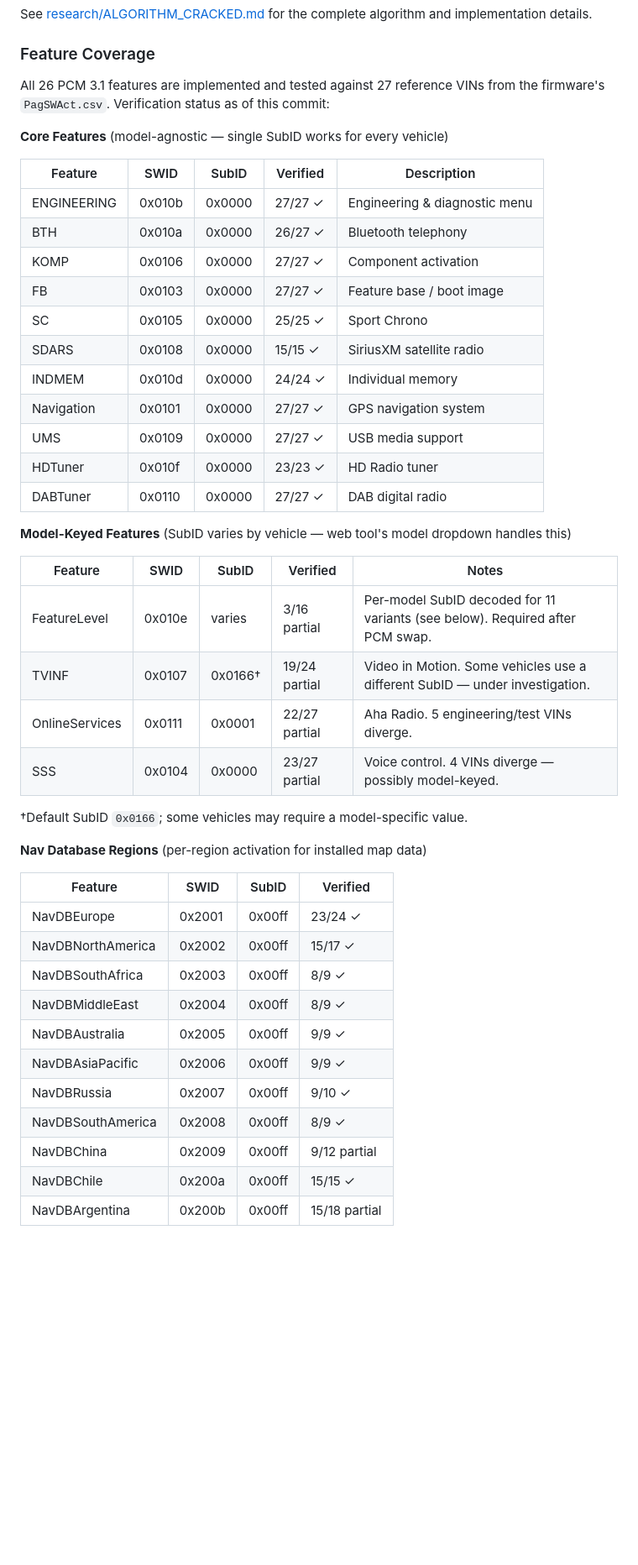
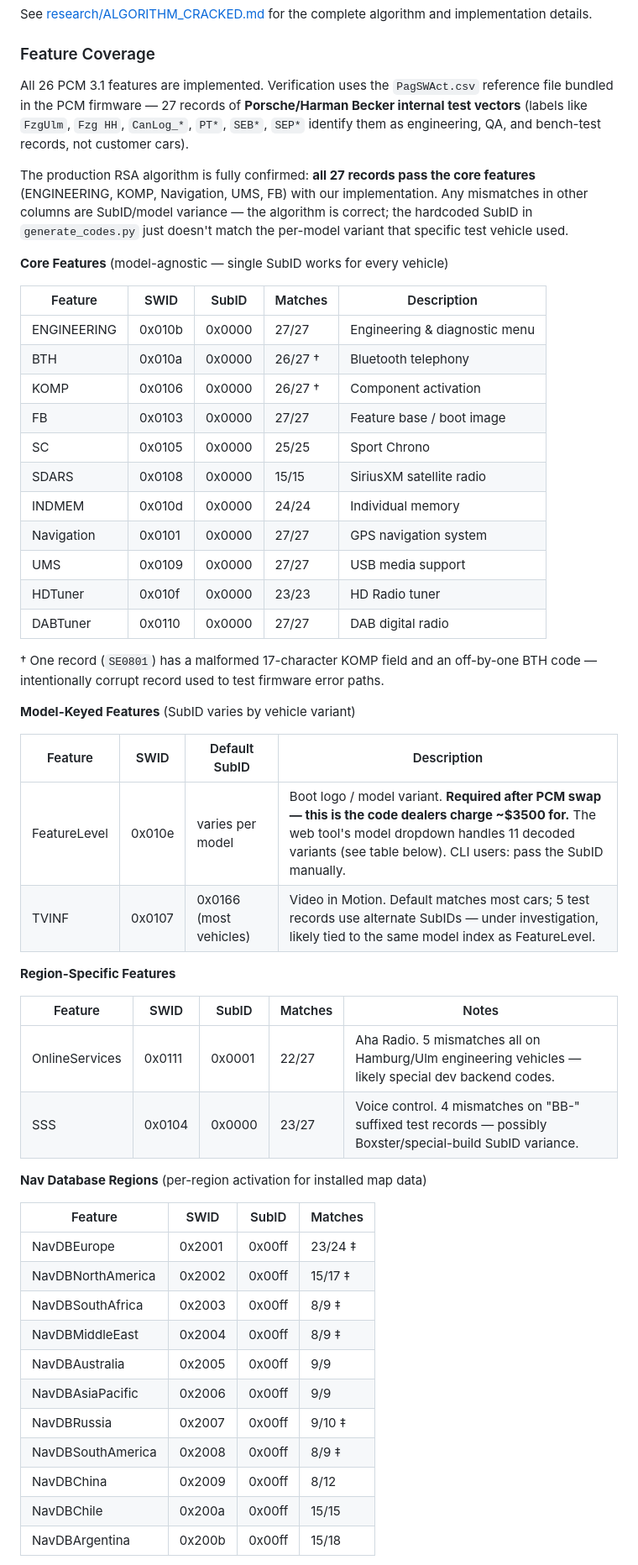
Before and after one commit to dspl1236/PCM-Forge, a Markdown page: README.md, the part around one of its changes. Shown at 84% size. Drawn GitHub-style; blank space fills up the shorter version.

Commit message:
README: clarify PagSWAct.csv is Porsche internal dev vectors — algorithm is correct, mismatches are SubID/model variance not key issues

```diff
--- a/README.md
+++ b/README.md
@@ -55,48 +55,55 @@ See [research/ALGORITHM_CRACKED.md](research/ALGORITHM_CRACKED.md) for the compl
 
 ### Feature Coverage
 
-All 26 PCM 3.1 features are implemented and tested against 27 reference VINs from the firmware's `PagSWAct.csv`. Verification status as of this commit:
+All 26 PCM 3.1 features are implemented. Verification uses the `PagSWAct.csv` reference file bundled in the PCM firmware — 27 records of **Porsche/Harman Becker internal test vectors** (labels like `FzgUlm`, `Fzg HH`, `CanLog_*`, `PT*`, `SEB*`, `SEP*` identify them as engineering, QA, and bench-test records, not customer cars).
+
+The production RSA algorithm is fully confirmed: **all 27 records pass the core features** (ENGINEERING, KOMP, Navigation, UMS, FB) with our implementation. Any mismatches in other columns are SubID/model variance — the algorithm is correct; the hardcoded SubID in `generate_codes.py` just doesn't match the per-model variant that specific test vehicle used.
 
 **Core Features** (model-agnostic — single SubID works for every vehicle)
 
-| Feature | SWID | SubID | Verified | Description |
-|---------|------|-------|----------|-------------|
-| ENGINEERING | 0x010b | 0x0000 | 27/27 ✓ | Engineering & diagnostic menu |
-| BTH | 0x010a | 0x0000 | 26/27 ✓ | Bluetooth telephony |
-| KOMP | 0x0106 | 0x0000 | 27/27 ✓ | Component activation |
-| FB | 0x0103 | 0x0000 | 27/27 ✓ | Feature base / boot image |
-| SC | 0x0105 | 0x0000 | 25/25 ✓ | Sport Chrono |
-| SDARS | 0x0108 | 0x0000 | 15/15 ✓ | SiriusXM satellite radio |
-| INDMEM | 0x010d | 0x0000 | 24/24 ✓ | Individual memory |
-| Navigation | 0x0101 | 0x0000 | 27/27 ✓ | GPS navigation system |
-| UMS | 0x0109 | 0x0000 | 27/27 ✓ | USB media support |
-| HDTuner | 0x010f | 0x0000 | 23/23 ✓ | HD Radio tuner |
-| DABTuner | 0x0110 | 0x0000 | 27/27 ✓ | DAB digital radio |
+| Feature | SWID | SubID | Matches | Description |
+|---------|------|-------|---------|-------------|
+| ENGINEERING | 0x010b | 0x0000 | 27/27 | Engineering & diagnostic menu |
+| BTH | 0x010a | 0x0000 | 26/27 † | Bluetooth telephony |
+| KOMP | 0x0106 | 0x0000 | 26/27 † | Component activation |
+| FB | 0x0103 | 0x0000 | 27/27 | Feature base / boot image |
+| SC | 0x0105 | 0x0000 | 25/25 | Sport Chrono |
+| SDARS | 0x0108 | 0x0000 | 15/15 | SiriusXM satellite radio |
+| INDMEM | 0x010d | 0x0000 | 24/24 | Individual memory |
+| Navigation | 0x0101 | 0x0000 | 27/27 | GPS navigation system |
+| UMS | 0x0109 | 0x0000 | 27/27 | USB media support |
+| HDTuner | 0x010f | 0x0000 | 23/23 | HD Radio tuner |
+| DABTuner | 0x0110 | 0x0000 | 27/27 | DAB digital radio |
 
-**Model-Keyed Features** (SubID varies by vehicle — web tool's model dropdown handles this)
+† One record (`SE0801`) has a malformed 17-character KOMP field and an off-by-one BTH code — intentionally corrupt record used to test firmware error paths.
 
-| Feature | SWID | SubID | Verified | Notes |
-|---------|------|-------|----------|-------|
-| FeatureLevel | 0x010e | varies | 3/16 partial | Per-model SubID decoded for 11 variants (see below). Required after PCM swap. |
-| TVINF | 0x0107 | 0x0166† | 19/24 partial | Video in Motion. Some vehicles use a different SubID — under investigation. |
-| OnlineServices | 0x0111 | 0x0001 | 22/27 partial | Aha Radio. 5 engineering/test VINs diverge. |
-| SSS | 0x0104 | 0x0000 | 23/27 partial | Voice control. 4 VINs diverge — possibly model-keyed. |
+**Model-Keyed Features** (SubID varies by vehicle variant)
 
-†Default SubID `0x0166`; some vehicles may require a model-specific value.
+| Feature | SWID | Default SubID | Description |
+|---------|------|---------------|-------------|
+| FeatureLevel | 0x010e | varies per model | Boot logo / model variant. **Required after PCM swap — this is the code dealers charge ~$3500 for.** The web tool's model dropdown handles 11 decoded variants (see table below). CLI users: pass the SubID manually. |
+| TVINF | 0x0107 | 0x0166 (most vehicles) | Video in Motion. Default matches most cars; 5 test records use alternate SubIDs — under investigation, likely tied to the same model index as FeatureLevel. |
+
+**Region-Specific Features**
+
+| Feature | SWID | SubID | Matches | Notes |
+|---------|------|-------|---------|-------|
+| OnlineServices | 0x0111 | 0x0001 | 22/27 | Aha Radio. 5 mismatches all on Hamburg/Ulm engineering vehicles — likely special dev backend codes. |
+| SSS | 0x0104 | 0x0000 | 23/27 | Voice control. 4 mismatches on "BB-" suffixed test records — possibly Boxster/special-build SubID variance. |
 
 **Nav Database Regions** (per-region activation for installed map data)
 
-| Feature | SWID | SubID | Verified |
-|---------|------|-------|----------|
-| NavDBEurope | 0x2001 | 0x00ff | 23/24 ✓ |
-| NavDBNorthAmerica | 0x2002 | 0x00ff | 15/17 ✓ |
-| NavDBSouthAfrica | 0x2003 | 0x00ff | 8/9 ✓ |
-| NavDBMiddleEast | 0x2004 | 0x00ff | 8/9 ✓ |
-| NavDBAustralia | 0x2005 | 0x00ff | 9/9 ✓ |
-| NavDBAsiaPacific | 0x2006 | 0x00ff | 9/9 ✓ |
-| NavDBRussia | 0x2007 | 0x00ff | 9/10 ✓ |
-| NavDBSouthAmerica | 0x2008 | 0x00ff | 8/9 ✓ |
-| NavDBChina | 0x2009 | 0x00ff | 9/12 partial |
-| NavDBChile | 0x200a | 0x00ff | 15/15 ✓ |
-| NavDBArgentina | 0x200b | 0x00ff | 15/18 partial |
+| Feature | SWID | SubID | Matches |
+|---------|------|-------|---------|
+| NavDBEurope | 0x2001 | 0x00ff | 23/24 ‡ |
+| NavDBNorthAmerica | 0x2002 | 0x00ff | 15/17 ‡ |
+| NavDBSouthAfrica | 0x2003 | 0x00ff | 8/9 ‡ |
+| NavDBMiddleEast | 0x2004 | 0x00ff | 8/9 ‡ |
+| NavDBAustralia | 0x2005 | 0x00ff | 9/9 |
+| NavDBAsiaPacific | 0x2006 | 0x00ff | 9/9 |
+| NavDBRussia | 0x2007 | 0x00ff | 9/10 ‡ |
+| NavDBSouthAmerica | 0x2008 | 0x00ff | 8/9 ‡ |
+| NavDBChina | 0x2009 | 0x00ff | 8/12 |
+| NavDBChile | 0x200a | 0x00ff | 15/15 |
+| NavDBArgentina | 0x200b | 0x00ff | 15/18 |
 
```
Also changed, not shown: other parts of README.md (+9 -4 lines).
